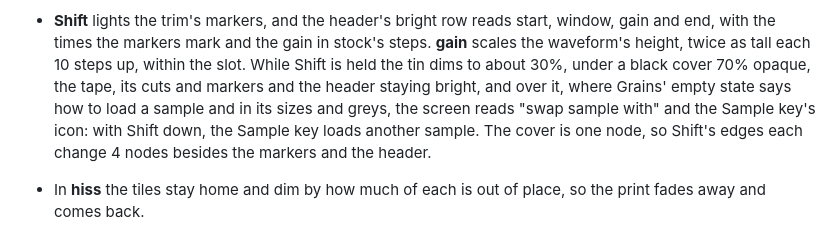
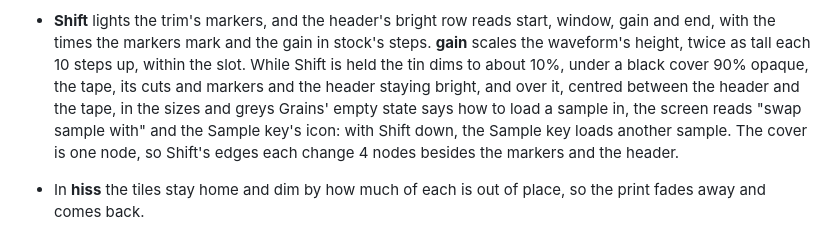
Before and after one commit to mmockett/OP-XY-Nonagon, a Markdown page: recur/README.md, the part around the change. Rendered like a GitHub page.

```diff
--- a/recur/README.md
+++ b/recur/README.md
@@ -306,9 +306,10 @@ middle of the tin; beside it are only the instruments that carry a control.
   start, window, gain and end, with the times the markers mark and the gain
   in stock's steps. **gain** scales the waveform's height, twice as tall
   each 10 steps up, within the slot. While Shift is held the tin dims to
-  about 30%, under a black cover 70% opaque, the tape, its cuts and markers
-  and the header staying bright, and over it, where Grains' empty state says
-  how to load a sample and in its sizes and greys, the screen reads "swap
+  about 10%, under a black cover 90% opaque, the tape, its cuts and markers
+  and the header staying bright, and over it, centred between the header and
+  the tape, in the sizes and greys Grains' empty state says how to load a
+  sample in, the screen reads "swap
   sample with" and the Sample key's icon: with Shift down, the Sample key
   loads another sample. The cover is one node, so Shift's edges each change
   4 nodes besides the markers and the header.
```
Also changed, not shown: ghost/README.md (+6 -5 lines), ghost/docs/controls-1x.png, recur/docs/controls-1x.png, recur/docs/controls.png, recur/docs/recur.gif, 11 other files.
